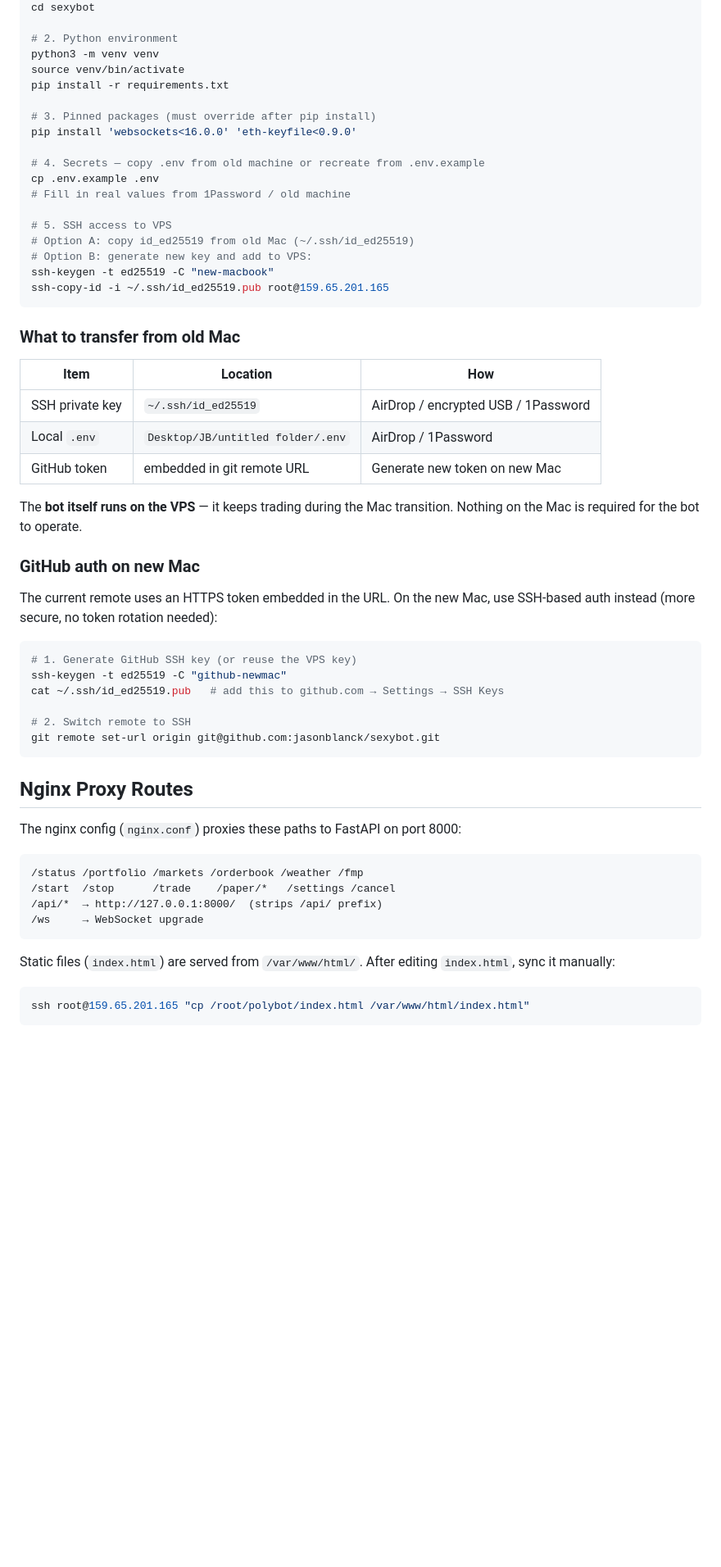
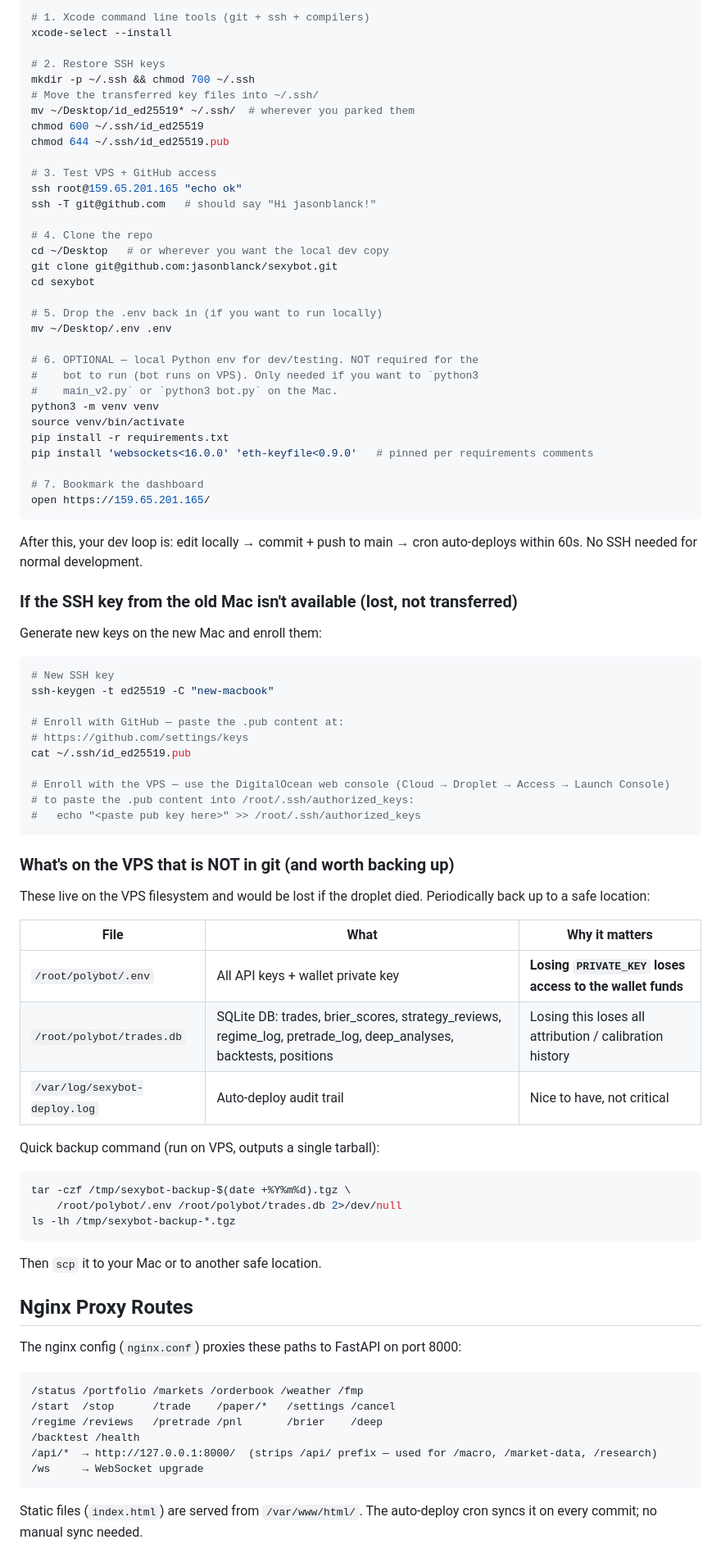
Before and after one commit to jasonblanck/sexybot, a Markdown page: CLAUDE.md, the part around one of its changes. Shown at 82% size. GitHub-like rendering; blank space fills up the shorter version.

Commit message:
Update CLAUDE.md for current infrastructure + new Mac migration
Documentation was stale — still described the pre-auto-deploy world
(manual git pull on the VPS, manual index.html sync, no mention of
the Claude Max stack, half-listed nginx routes, incomplete env var
reference). Refreshed to reflect current reality and added a
concrete new-Mac migration guide since the operator is switching
MacBooks tomorrow.

Changes:
- Common Commands now reference the cron auto-deploy flow (git push
  → cron picks up within 60s → logged in /var/log/sexybot-deploy.log)
  and document the CLAUDE_MAX_DISABLE emergency kill switch.
- New section "Auto-Deploy (VPS cron pull)" — explains where the
  script lives, the cron entry, the log path, and the install
  recipe (pointing at scripts/deploy-pull.sh).
- Environment Variables table expanded to cover every env var the
  Claude Max stack reads (CLAUDE_MODEL, REGIME_DETECTOR, PRETRADE_*,
  DEEP_ANALYZE_*, AUTO_APPLY_*, BACKTEST_WEEKLY, CLAUDE_MAX_DISABLE,
  TELEGRAM_*). Adds the API_SECRET_KEY note — operators commonly
  miss this one when setting up from scratch.
- "New Mac / New Machine Setup" rewritten end-to-end:
  * Upfront statement that bot runs on VPS — no Mac downtime on
    migration.
  * Explicit transfer checklist (SSH keys, .env, known_hosts).
  * Step-by-step new-Mac flow from xcode-select through
    python -m venv.
  * Fallback path if the old SSH key was lost — generate new keys
    and enroll via the DigitalOcean web console.
  * "VPS files worth backing up" table — .env (wallet key!),
    trades.db (attribution/calibration history), deploy log. Plus
    a one-liner tar command to bundle them.
- Nginx Proxy Routes updated to include every endpoint currently
  exposed: /regime, /reviews, /pretrade, /pnl, /brier, /deep,
  /backtest, /health. Notes that /macro, /market-data, /research
  are only reachable via /api/ prefix (intentional).

No code changes. Zero risk to the bot.

````diff
--- a/CLAUDE.md
+++ b/CLAUDE.md
@@ -91,46 +128,74 @@ git clone https://github.com/jasonblanck/sexybot.git
+```bash
+# 1. Xcode command line tools (git + ssh + compilers)
+xcode-select --install
+
+# 2. Restore SSH keys
+mkdir -p ~/.ssh && chmod 700 ~/.ssh
+# Move the transferred key files into ~/.ssh/
+mv ~/Desktop/id_ed25519* ~/.ssh/  # wherever you parked them
+chmod 600 ~/.ssh/id_ed25519
+chmod 644 ~/.ssh/id_ed25519.pub
+
+# 3. Test VPS + GitHub access
+ssh root@159.65.201.165 "echo ok"
+ssh -T git@github.com   # should say "Hi jasonblanck!"
+
+# 4. Clone the repo
+cd ~/Desktop   # or wherever you want the local dev copy
+git clone git@github.com:jasonblanck/sexybot.git
 cd sexybot
 
-# 2. Python environment
+# 5. Drop the .env back in (if you want to run locally)
+mv ~/Desktop/.env .env
+
+# 6. OPTIONAL — local Python env for dev/testing. NOT required for the
+#    bot to run (bot runs on VPS). Only needed if you want to `python3
+#    main_v2.py` or `python3 bot.py` on the Mac.
 python3 -m venv venv
 source venv/bin/activate
 pip install -r requirements.txt
+pip install 'websockets<16.0.0' 'eth-keyfile<0.9.0'   # pinned per requirements comments
 
-# 3. Pinned packages (must override after pip install)
-pip install 'websockets<16.0.0' 'eth-keyfile<0.9.0'
-
-# 4. Secrets — copy .env from old machine or recreate from .env.example
-cp .env.example .env
-# Fill in real values from 1Password / old machine
-
-# 5. SSH access to VPS
-# Option A: copy id_ed25519 from old Mac (~/.ssh/id_ed25519)
-# Option B: generate new key and add to VPS:
-ssh-keygen -t ed25519 -C "new-macbook"
-ssh-copy-id -i ~/.ssh/id_ed25519.pub root@159.65.201.165
+# 7. Bookmark the dashboard
+open https://159.65.201.165/
 ```
 
-### What to transfer from old Mac
+After this, your dev loop is: edit locally → commit + push to main → cron auto-deploys within 60s. No SSH needed for normal development.
 
-| Item | Location | How |
-|---|---|---|
-| SSH private key | `~/.ssh/id_ed25519` | AirDrop / encrypted USB / 1Password |
-| Local `.env` | `Desktop/JB/untitled folder/.env` | AirDrop / 1Password |
-| GitHub token | embedded in git remote URL | Generate new token on new Mac |
+### If the SSH key from the old Mac isn't available (lost, not transferred)
 
-The **bot itself runs on the VPS** — it keeps trading during the Mac transition. Nothing on the Mac is required for the bot to operate.
-
-### GitHub auth on new Mac
-
-The current remote uses an HTTPS token embedded in the URL. On the new Mac, use SSH-based auth instead (more secure, no token rotation needed):
+Generate new keys on the new Mac and enroll them:
 
 ```bash
-# 1. Generate GitHub SSH key (or reuse the VPS key)
-ssh-keygen -t ed25519 -C "github-newmac"
-cat ~/.ssh/id_ed25519.pub   # add this to github.com → Settings → SSH Keys
+# New SSH key
+ssh-keygen -t ed25519 -C "new-macbook"
 
-# 2. Switch remote to SSH
-git remote set-url origin git@github.com:jasonblanck/sexybot.git
+# Enroll with GitHub — paste the .pub content at:
+# https://github.com/settings/keys
+cat ~/.ssh/id_ed25519.pub
+
+# Enroll with the VPS — use the DigitalOcean web console (Cloud → Droplet → Access → Launch Console)
+# to paste the .pub content into /root/.ssh/authorized_keys:
+#   echo "<paste pub key here>" >> /root/.ssh/authorized_keys
 ```
+
+### What's on the VPS that is NOT in git (and worth backing up)
+
+These live on the VPS filesystem and would be lost if the droplet died. Periodically back up to a safe location:
+
+| File | What | Why it matters |
+|---|---|---|
+| `/root/polybot/.env` | All API keys + wallet private key | **Losing `PRIVATE_KEY` loses access to the wallet funds** |
+| `/root/polybot/trades.db` | SQLite DB: trades, brier_scores, strategy_reviews, regime_log, pretrade_log, deep_analyses, backtests, positions | Losing this loses all attribution / calibration history |
+| `/var/log/sexybot-deploy.log` | Auto-deploy audit trail | Nice to have, not critical |
+
+Quick backup command (run on VPS, outputs a single tarball):
+```bash
+tar -czf /tmp/sexybot-backup-$(date +%Y%m%d).tgz \
+    /root/polybot/.env /root/polybot/trades.db 2>/dev/null
+ls -lh /tmp/sexybot-backup-*.tgz
+```
+Then `scp` it to your Mac or to another safe location.
 
 ## Nginx Proxy Routes
 
@@ -139,11 +204,10 @@ The nginx config (`nginx.conf`) proxies these paths to FastAPI on port 8000:
 ```
 /status /portfolio /markets /orderbook /weather /fmp
 /start  /stop      /trade    /paper/*   /settings /cancel
-/api/*  → http://127.0.0.1:8000/  (strips /api/ prefix)
+/regime /reviews   /pretrade /pnl       /brier    /deep
+/backtest /health
+/api/*  → http://127.0.0.1:8000/  (strips /api/ prefix — used for /macro, /market-data, /research)
 /ws     → WebSocket upgrade
 ```
 
-Static files (`index.html`) are served from `/var/www/html/`. After editing `index.html`, sync it manually:
-```bash
-ssh root@159.65.201.165 "cp /root/polybot/index.html /var/www/html/index.html"
-```
+Static files (`index.html`) are served from `/var/www/html/`. The auto-deploy cron syncs it on every commit; no manual sync needed.
````
Also changed, not shown: other parts of CLAUDE.md (+50 -13 lines).
